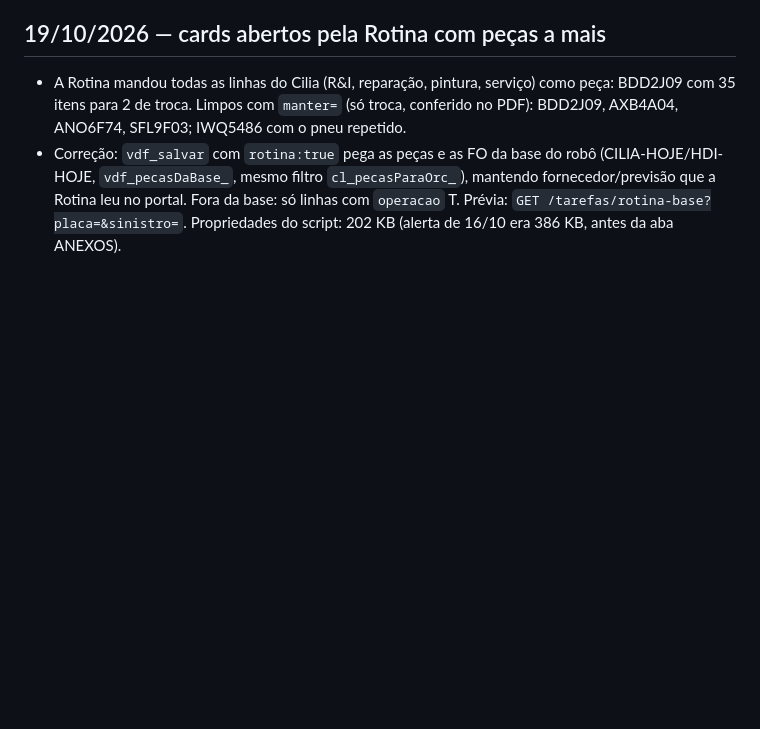
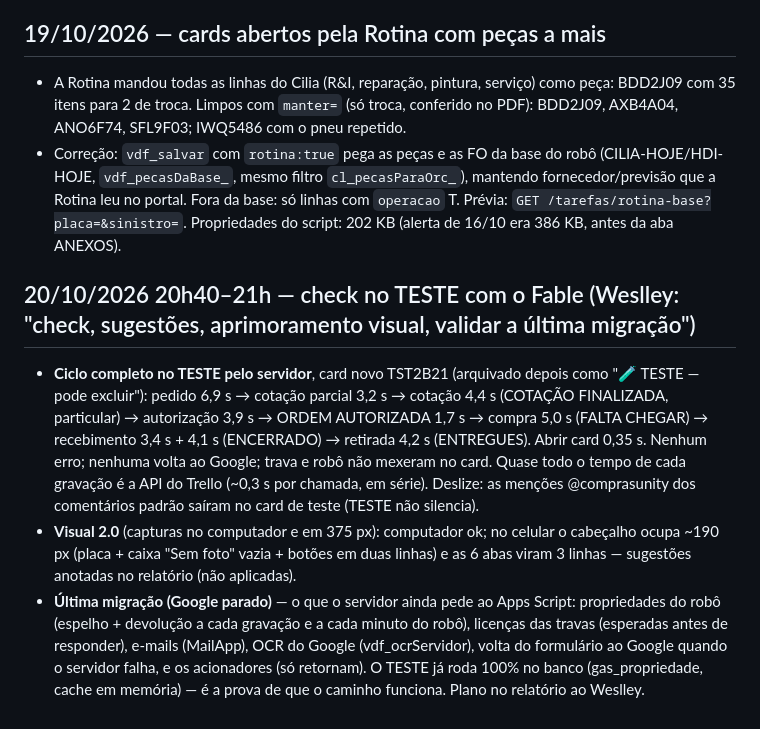
Before and after one commit to timweslley/unity-trello-compra-peca, a Markdown page: docs/SESSOES.md, the part around the change. GitHub-like rendering; blank space fills up the shorter version.

Commit message:
docs: check no TESTE com o Fable (ciclo completo, visual 2.0, última migração)
Co-Authored-By: Claude Fable 5.1 <noreply@anthropic.com>
Claude-Session: https://claude.ai/code/session_01Y4tyLcET1od5jWa86cF21v

```diff
--- a/docs/SESSOES.md
+++ b/docs/SESSOES.md
@@ -176,3 +176,16 @@ da outra, deixar um recado aqui e no commit.
 - Correção: `vdf_salvar` com `rotina:true` pega as peças e as FO da base do robô (CILIA-HOJE/HDI-HOJE, `vdf_pecasDaBase_`,
   mesmo filtro `cl_pecasParaOrc_`), mantendo fornecedor/previsão que a Rotina leu no portal. Fora da base: só linhas com `operacao` T.
   Prévia: `GET /tarefas/rotina-base?placa=&sinistro=`. Propriedades do script: 202 KB (alerta de 16/10 era 386 KB, antes da aba ANEXOS).
+
+## 20/10/2026 20h40–21h — check no TESTE com o Fable (Weslley: "check, sugestões, aprimoramento visual, validar a última migração")
+- **Ciclo completo no TESTE pelo servidor**, card novo TST2B21 (arquivado depois como "🧪 TESTE — pode excluir"): pedido 6,9 s →
+  cotação parcial 3,2 s → cotação 4,4 s (COTAÇÃO FINALIZADA, particular) → autorização 3,9 s → ORDEM AUTORIZADA 1,7 s → compra
+  5,0 s (FALTA CHEGAR) → recebimento 3,4 s + 4,1 s (ENCERRADO) → retirada 4,2 s (ENTREGUES). Abrir card 0,35 s. Nenhum erro;
+  nenhuma volta ao Google; trava e robô não mexeram no card. Quase todo o tempo de cada gravação é a API do Trello (~0,3 s por
+  chamada, em série). Deslize: as menções @comprasunity dos comentários padrão saíram no card de teste (TESTE não silencia).
+- **Visual 2.0** (capturas no computador e em 375 px): computador ok; no celular o cabeçalho ocupa ~190 px (placa + caixa
+  "Sem foto" vazia + botões em duas linhas) e as 6 abas viram 3 linhas — sugestões anotadas no relatório (não aplicadas).
+- **Última migração (Google parado)** — o que o servidor ainda pede ao Apps Script: propriedades do robô (espelho + devolução a
+  cada gravação e a cada minuto do robô), licenças das travas (esperadas antes de responder), e-mails (MailApp), OCR do Google
+  (vdf_ocrServidor), volta do formulário ao Google quando o servidor falha, e os acionadores (só retornam). O TESTE já roda
+  100% no banco (gas_propriedade, cache em memória) — é a prova de que o caminho funciona. Plano no relatório ao Weslley.
```
